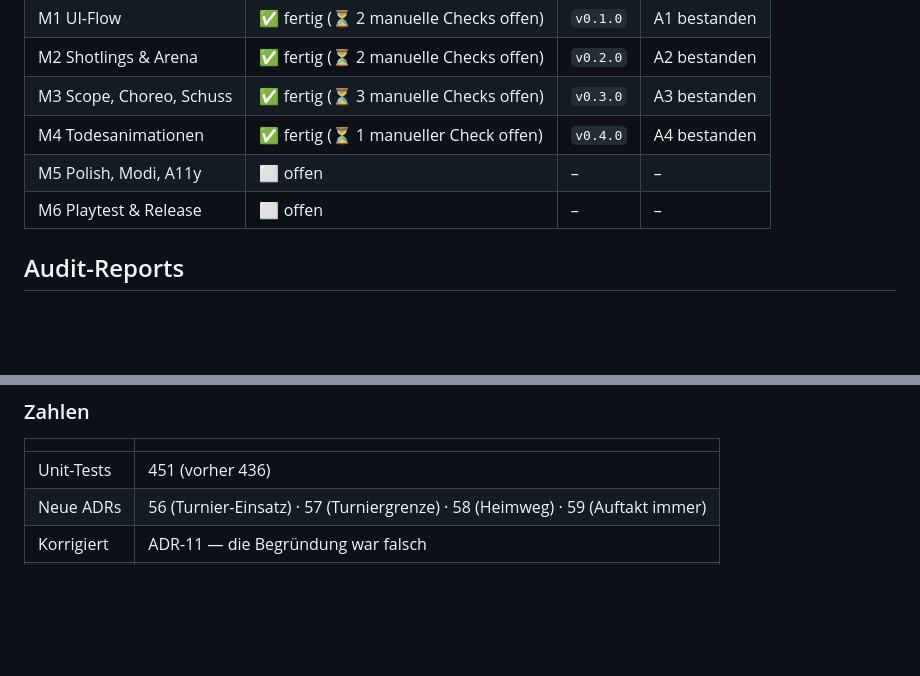
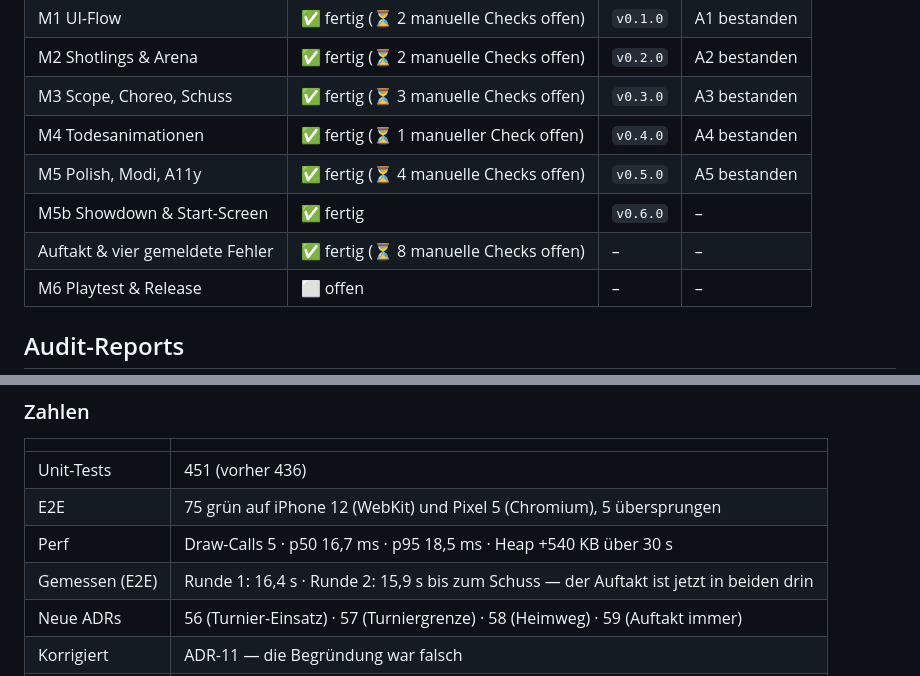
Before and after one commit to lukabpunkt/Drinkshot, a Markdown page: docs/PROGRESS.md, 2 parts joined by grey strips. Rendered like a GitHub page; blank space fills up the shorter version.

Commit message:
docs: Meilenstein-Tabelle und Messwerte nachgezogen
M5 und M5b standen noch als offen, obwohl v0.5.0 und v0.6.0 laengst
getaggt sind. Dazu die Zahlen des Laufs: 75 E2E gruen auf iPhone 12 und
Pixel 5, Draw-Calls 5, p50 16,7 ms.

Co-Authored-By: Claude Opus 5 (1M context) <noreply@anthropic.com>
Claude-Session: https://claude.ai/code/session_016kUEtdva1v4jYXLSjbK9FD

```diff
--- a/docs/PROGRESS.md
+++ b/docs/PROGRESS.md
@@ -7,7 +7,9 @@
 | M2 Shotlings & Arena | ✅ fertig (⏳ 2 manuelle Checks offen) | `v0.2.0` | A2 bestanden |
 | M3 Scope, Choreo, Schuss | ✅ fertig (⏳ 3 manuelle Checks offen) | `v0.3.0` | A3 bestanden |
 | M4 Todesanimationen | ✅ fertig (⏳ 1 manueller Check offen) | `v0.4.0` | A4 bestanden |
-| M5 Polish, Modi, A11y | ⬜ offen | – | – |
+| M5 Polish, Modi, A11y | ✅ fertig (⏳ 4 manuelle Checks offen) | `v0.5.0` | A5 bestanden |
+| M5b Showdown & Start-Screen | ✅ fertig | `v0.6.0` | – |
+| Auftakt & vier gemeldete Fehler | ✅ fertig (⏳ 8 manuelle Checks offen) | – | – |
 | M6 Playtest & Release | ⬜ offen | – | – |
 
 ## Audit-Reports
@@ -1089,6 +1091,9 @@ die Ausgeschiedenen im selben Moment wieder aktiv wurden.
 | | |
 |---|---|
 | Unit-Tests | 451 (vorher 436) |
+| E2E | 75 grün auf iPhone 12 (WebKit) und Pixel 5 (Chromium), 5 übersprungen |
+| Perf | Draw-Calls 5 · p50 16,7 ms · p95 18,5 ms · Heap +540 KB über 30 s |
+| Gemessen (E2E) | Runde 1: 16,4 s · Runde 2: 15,9 s bis zum Schuss — der Auftakt ist jetzt in beiden drin |
 | Neue ADRs | 56 (Turnier-Einsatz) · 57 (Turniergrenze) · 58 (Heimweg) · 59 (Auftakt immer) |
 | Korrigiert | ADR-11 — die Begründung war falsch |
 | Entfallen | `SessionStore.resetRounds()`, `IntroMode`/`'short'` |
```
